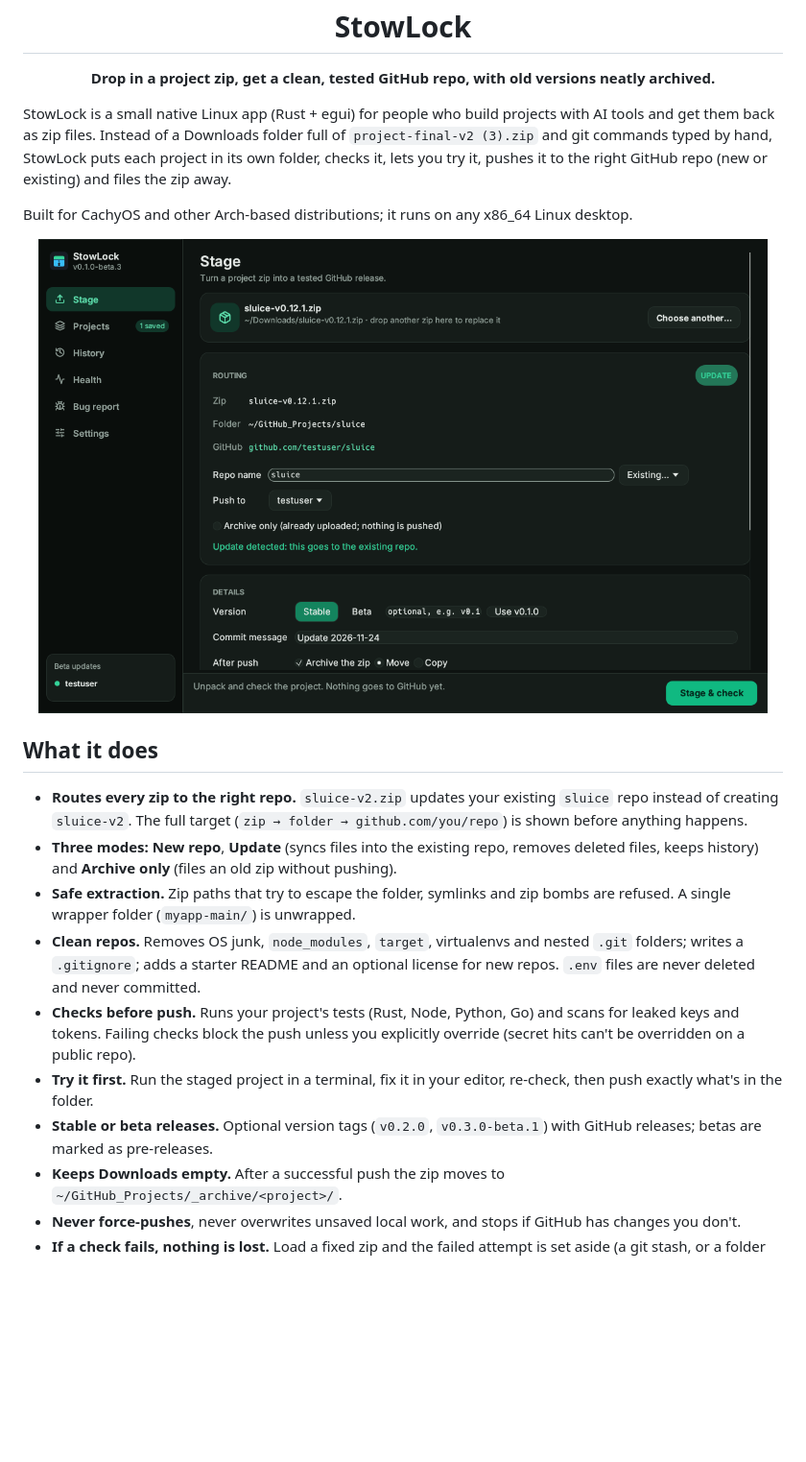
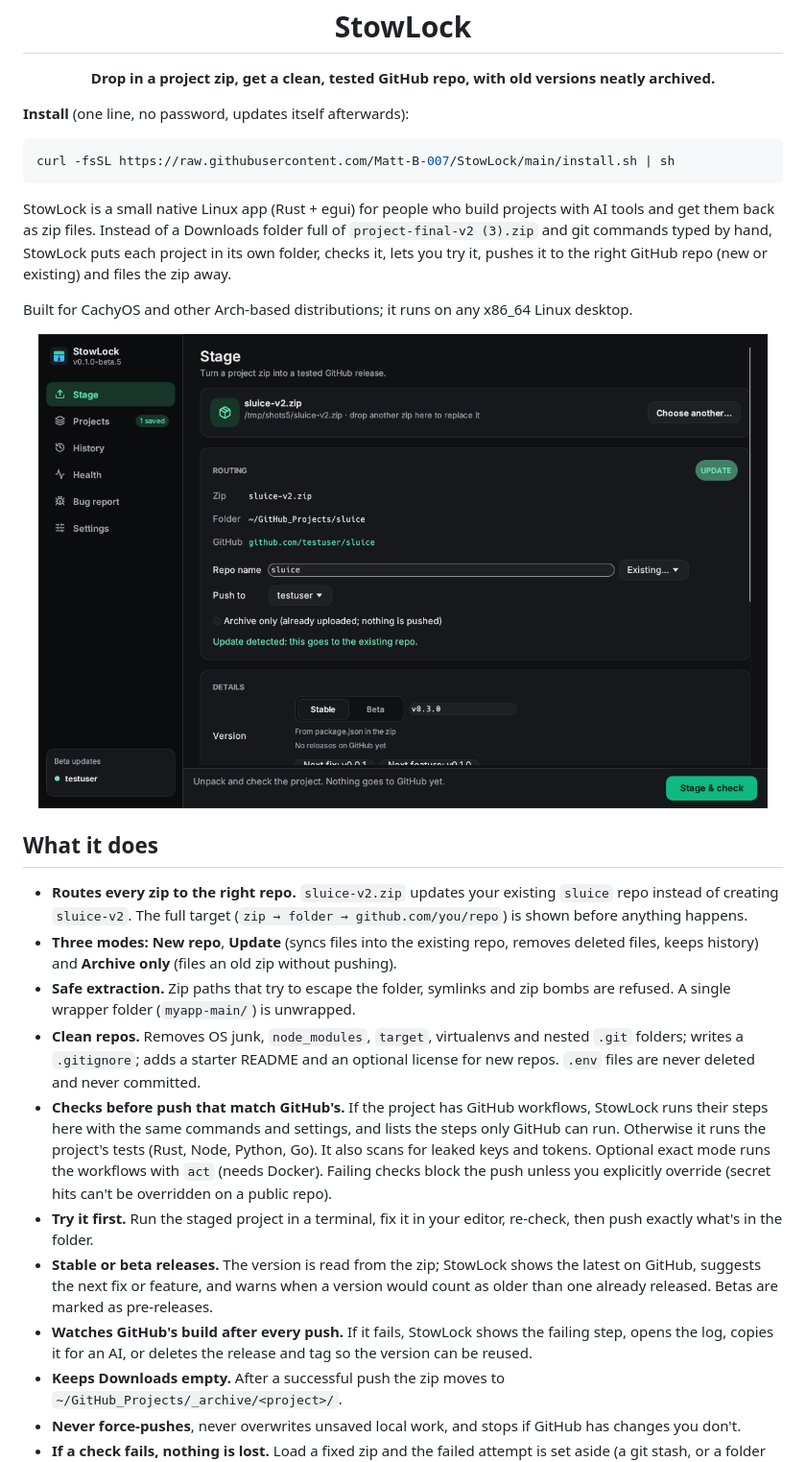
Before and after one commit to Matt-B-007/StowLock, a Markdown page: README.md, the part around the change. Shown at 96% size. Rendered like a GitHub page; pictures changed too: assets/screenshots/stage.png; blank space fills up the shorter version.

Commit message:
Update to v0.1.0-beta.5

````diff
--- a/README.md
+++ b/README.md
@@ -3,6 +3,14 @@
 <h1 align="center">StowLock</h1>
 
 <p align="center"><b>Drop in a project zip, get a clean, tested GitHub repo, with old versions neatly archived.</b></p>
+
+**Install** (one line, no password, updates itself afterwards):
+
+```bash
+curl -fsSL https://raw.githubusercontent.com/Matt-B-007/StowLock/main/install.sh | sh
+```
+
+<!-- AUR: once stowlock-beta-bin is published, add: or `paru -S stowlock-beta-bin` -->
 
 StowLock is a small native Linux app (Rust + egui) for people who build projects with AI tools and get them back as zip files. Instead of a Downloads folder full of `project-final-v2 (3).zip` and git commands typed by hand, StowLock puts each project in its own folder, checks it, lets you try it, pushes it to the right GitHub repo (new or existing) and files the zip away.
 
@@ -16,9 +24,10 @@ Built for CachyOS and other Arch-based distributions; it runs on any x86_64 Linu
 - **Three modes:** **New repo**, **Update** (syncs files into the existing repo, removes deleted files, keeps history) and **Archive only** (files an old zip without pushing).
 - **Safe extraction.** Zip paths that try to escape the folder, symlinks and zip bombs are refused. A single wrapper folder (`myapp-main/`) is unwrapped.
 - **Clean repos.** Removes OS junk, `node_modules`, `target`, virtualenvs and nested `.git` folders; writes a `.gitignore`; adds a starter README and an optional license for new repos. `.env` files are never deleted and never committed.
-- **Checks before push.** Runs your project's tests (Rust, Node, Python, Go) and scans for leaked keys and tokens. Failing checks block the push unless you explicitly override (secret hits can't be overridden on a public repo).
+- **Checks before push that match GitHub's.** If the project has GitHub workflows, StowLock runs their steps here with the same commands and settings, and lists the steps only GitHub can run. Otherwise it runs the project's tests (Rust, Node, Python, Go). It also scans for leaked keys and tokens. Optional exact mode runs the workflows with `act` (needs Docker). Failing checks block the push unless you explicitly override (secret hits can't be overridden on a public repo).
 - **Try it first.** Run the staged project in a terminal, fix it in your editor, re-check, then push exactly what's in the folder.
-- **Stable or beta releases.** Optional version tags (`v0.2.0`, `v0.3.0-beta.1`) with GitHub releases; betas are marked as pre-releases.
+- **Stable or beta releases.** The version is read from the zip; StowLock shows the latest on GitHub, suggests the next fix or feature, and warns when a version would count as older than one already released. Betas are marked as pre-releases.
+- **Watches GitHub's build after every push.** If it fails, StowLock shows the failing step, opens the log, copies it for an AI, or deletes the release and tag so the version can be reused.
 - **Keeps Downloads empty.** After a successful push the zip moves to `~/GitHub_Projects/_archive/<project>/`.
 - **Never force-pushes**, never overwrites unsaved local work, and stops if GitHub has changes you don't.
 - **If a check fails, nothing is lost.** Load a fixed zip and the failed attempt is set aside (a git stash, or a folder for a new repo). **Projects → Saved earlier attempts** lists them with Restore and Delete.
````
Also changed, not shown: CHANGELOG.md (+18 -0 lines), 12 other files.
